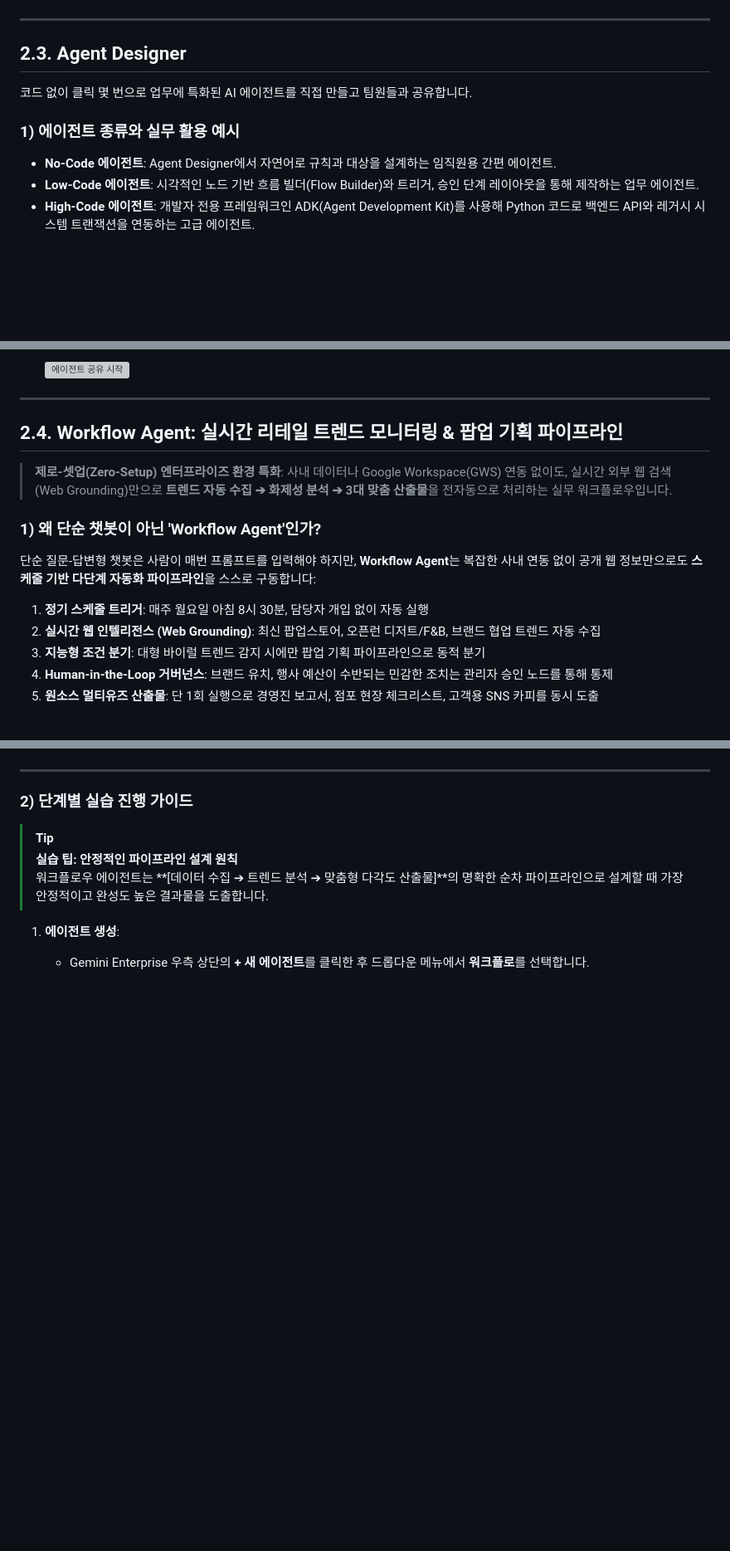
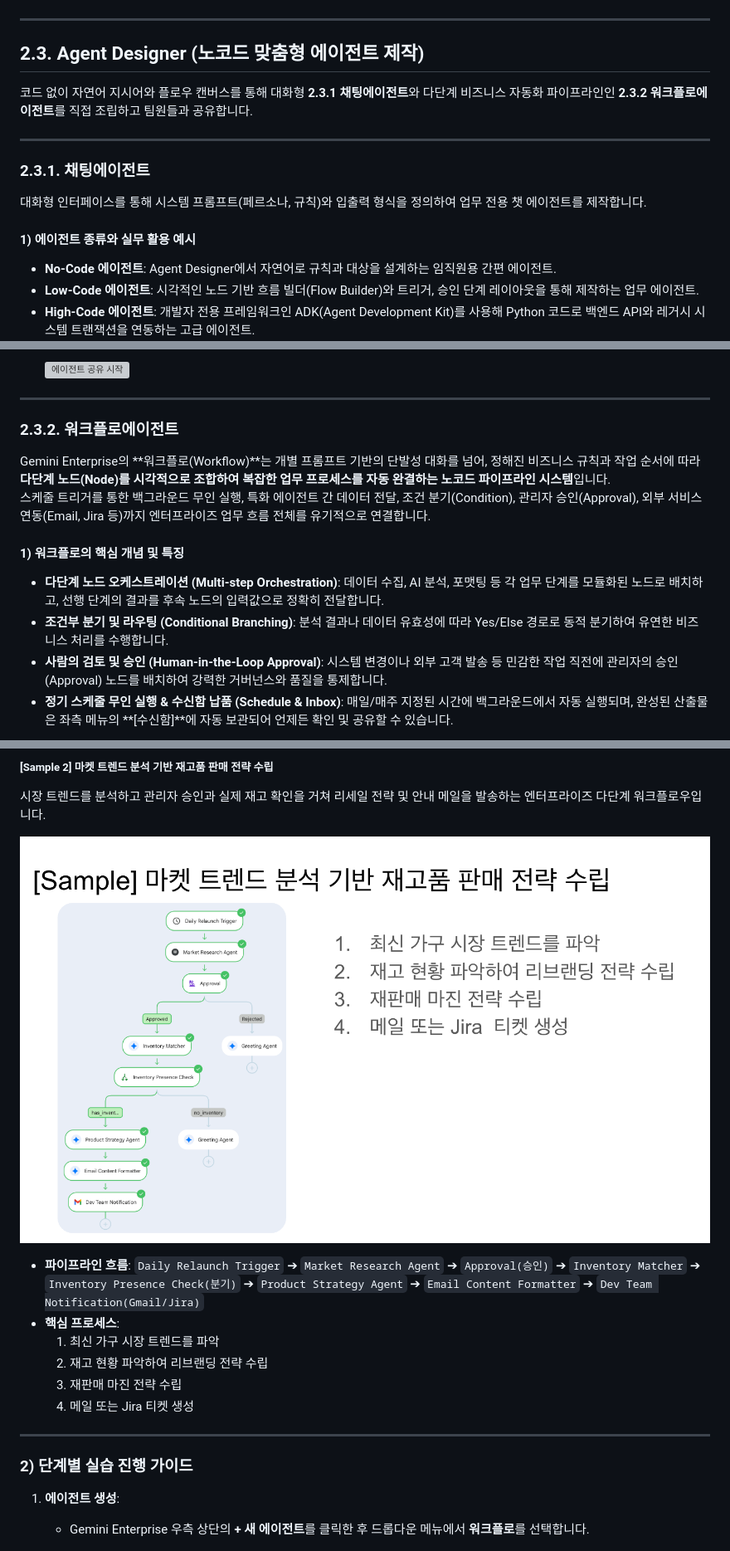
Before and after one commit to p219116/GEWorkshop, a Markdown page: track2_advanced.md, 3 parts joined by grey strips. Shown: that part at 83% size. GitHub-like rendering; pictures changed too: img/workflow-sample-retail.png (added); blank space fills up the shorter version; grey boxes are pictures that could not be loaded.

Commit message:
feat: 2.3 Agent Designer 구조 개편 및 2.3.2 워크플로 실무 샘플 2종 반영

```diff
--- a/track2_advanced.md
+++ b/track2_advanced.md
@@ -308,11 +308,17 @@ PDF 문서와 UI 스크린샷 이미지를 소스로 업로드하여 Canvas 사
 
 ---
 
-## 2.3. Agent Designer
+## 2.3. Agent Designer (노코드 맞춤형 에이전트 제작)
 
-코드 없이 클릭 몇 번으로 업무에 특화된 AI 에이전트를 직접 만들고 팀원들과 공유합니다.
+코드 없이 자연어 지시어와 플로우 캔버스를 통해 대화형 **2.3.1 채팅에이전트**와 다단계 비즈니스 자동화 파이프라인인 **2.3.2 워크플로에이전트**를 직접 조립하고 팀원들과 공유합니다.
 
-### 1) 에이전트 종류와 실무 활용 예시
+---
+
+### 2.3.1. 채팅에이전트
+
+대화형 인터페이스를 통해 시스템 프롬프트(페르소나, 규칙)와 입출력 형식을 정의하여 업무 전용 챗 에이전트를 제작합니다.
+
+#### 1) 에이전트 종류와 실무 활용 예시
 
 - **No-Code 에이전트**: Agent Designer에서 자연어로 규칙과 대상을 설계하는 임직원용 간편 에이전트.
 - **Low-Code 에이전트**: 시각적인 노드 기반 흐름 빌더(Flow Builder)와 트리거, 승인 단계 레이아웃을 통해 제작하는 업무 에이전트.
@@ -389,15 +395,14 @@ PDF 문서와 UI 스크린샷 이미지를 소스로 업로드하여 Canvas 사
 
 ---
 
-## 2.4. Workflow Agent: 실시간 리테일 트렌드 모니터링 &amp; 팝업 기획 파이프라인
+### 2.3.2. 워크플로에이전트
 
-> **제로-셋업(Zero-Setup) 엔터프라이즈 환경 특화**: 사내 데이터나 Google Workspace(GWS) 연동 없이도, 실시간 외부 웹 검색(Web Grounding)만으로 **트렌드 자동 수집 ➔ 화제성 분석 ➔ 3대 맞춤 산출물**을 전자동으로 처리하는 실무 워크플로우입니다.
+Gemini Enterprise의 **워크플로(Workflow)**는 개별 프롬프트 기반의 단발성 대화를 넘어, 정해진 비즈니스 규칙과 작업 순서에 따라 **다단계 노드(Node)를 시각적으로 조합하여 복잡한 업무 프로세스를 자동 완결하는 노코드 파이프라인 시스템**입니다.
+스케줄 트리거를 통한 백그라운드 무인 실행, 특화 에이전트 간 데이터 전달, 조건 분기(Condition), 관리자 승인(Approval), 외부 서비스 연동(Email, Jira 등)까지 엔터프라이즈 업무 흐름 전체를 유기적으로 연결합니다.
 
-### 1) 왜 단순 챗봇이 아닌 'Workflow Agent'인가?
-단순 질문-답변형 챗봇은 사람이 매번 프롬프트를 입력해야 하지만, **Workflow Agent**는 복잡한 사내 연동 없이 공개 웹 정보만으로도 **스케줄 기반 다단계 자동화 파이프라인**을 스스로 구동합니다:
-1. **정기 스케줄 트리거**: 매주 월요일 아침 8시 30분, 담당자 개입 없이 자동 실행
-2. **실시간 웹 인텔리전스 (Web Grounding)**: 최신 팝업스토어, 오픈런 디저트/F&B, 브랜드 협업 트렌드 자동 수집
-3. **지능형 조건 분기**: 대형 바이럴 트렌드 감지 시에만 팝업 기획 파이프라인으로 동적 분기
-4. **Human-in-the-Loop 거버넌스**: 브랜드 유치, 행사 예산이 수반되는 민감한 조치는 관리자 승인 노드를 통해 통제
-5. **원소스 멀티유즈 산출물**: 단 1회 실행으로 경영진 보고서, 점포 현장 체크리스트, 고객용 SNS 카피를 동시 도출
+#### 1) 워크플로의 핵심 개념 및 특징
+- **다단계 노드 오케스트레이션 (Multi-step Orchestration)**: 데이터 수집, AI 분석, 포맷팅 등 각 업무 단계를 모듈화된 노드로 배치하고, 선행 단계의 결과를 후속 노드의 입력값으로 정확히 전달합니다.
+- **조건부 분기 및 라우팅 (Conditional Branching)**: 분석 결과나 데이터 유효성에 따라 Yes/Else 경로로 동적 분기하여 유연한 비즈니스 처리를 수행합니다.
+- **사람의 검토 및 승인 (Human-in-the-Loop Approval)**: 시스템 변경이나 외부 고객 발송 등 민감한 작업 직전에 관리자의 승인(Approval) 노드를 배치하여 강력한 거버넌스와 품질을 통제합니다.
+- **정기 스케줄 무인 실행 & 수신함 납품 (Schedule & Inbox)**: 매일/매주 지정된 시간에 백그라운드에서 자동 실행되며, 완성된 산출물은 좌측 메뉴의 **[수신함]**에 자동 보관되어 언제든 확인 및 공유할 수 있습니다.
 
@@ -417,11 +423,18 @@ graph TD
+##### [Sample 2] 마켓 트렌드 분석 기반 재고품 판매 전략 수립
+시장 트렌드를 분석하고 관리자 승인과 실제 재고 확인을 거쳐 리세일 전략 및 안내 메일을 발송하는 엔터프라이즈 다단계 워크플로우입니다.
+
+![[Sample] 마켓 트렌드 분석 기반 재고품 판매 전략 수립](./img/workflow-sample-retail.png)
+
+- **파이프라인 흐름**: `Daily Relaunch Trigger` ➔ `Market Research Agent` ➔ `Approval(승인)` ➔ `Inventory Matcher` ➔ `Inventory Presence Check(분기)` ➔ `Product Strategy Agent` ➔ `Email Content Formatter` ➔ `Dev Team Notification(Gmail/Jira)`
+- **핵심 프로세스**:
+  1. 최신 가구 시장 트렌드를 파악
+  2. 재고 현황 파악하여 리브랜딩 전략 수립
+  3. 재판매 마진 전략 수립
+  4. 메일 또는 Jira 티켓 생성
 
 ---
 
 ### 2) 단계별 실습 진행 가이드
-
-> [!TIP]
-> **실습 팁: 안정적인 파이프라인 설계 원칙**
-> 워크플로우 에이전트는 **[데이터 수집 ➔ 트렌드 분석 ➔ 맞춤형 다각도 산출물]**의 명확한 순차 파이프라인으로 설계할 때 가장 안정적이고 완성도 높은 결과물을 도출합니다.
 
 1. **에이전트 생성**:
    - Gemini Enterprise 우측 상단의 **+ 새 에이전트**를 클릭한 후 드롭다운 메뉴에서 **워크플로**를 선택합니다.
```
Also changed, not shown: other parts of track2_advanced.md (+14 -13 lines), img/workflow-sample-voc.png (added), 3 other files.
